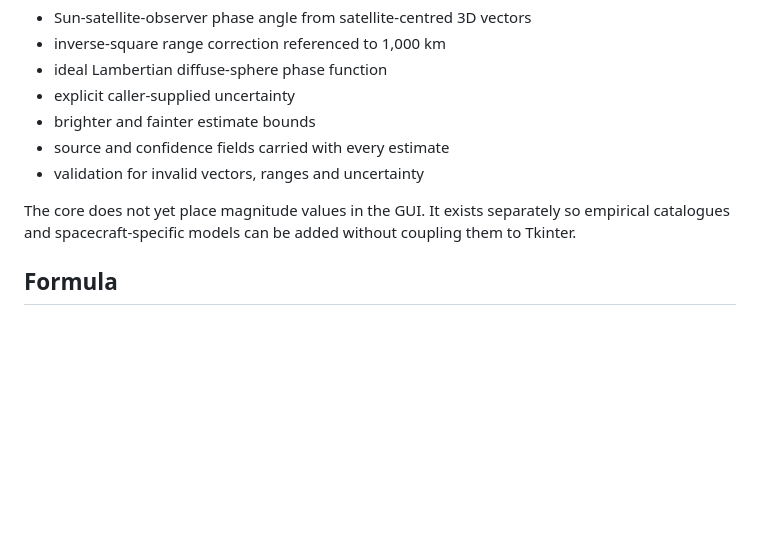
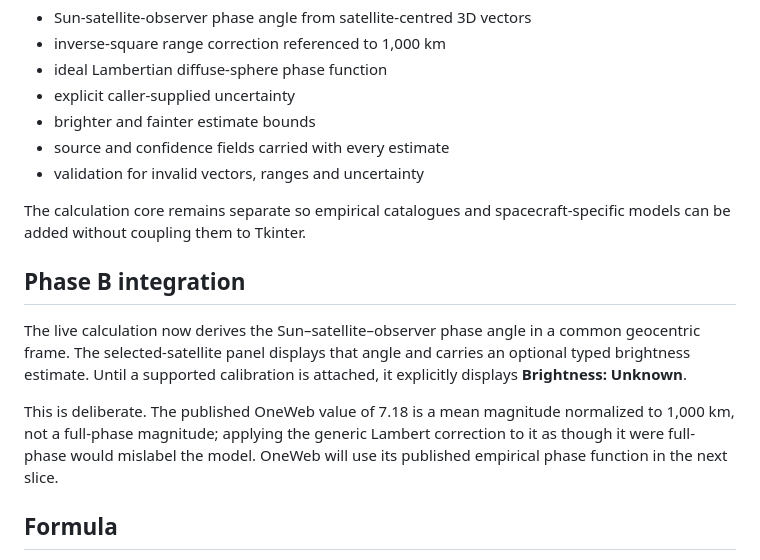
Before and after one commit to Frazmcc/NightAzimuth, a Markdown page: docs/STAGE_17_IMPLEMENTATION.md, the part around one of its changes. Rendered like a GitHub page; blank space fills up the shorter version.

Commit message:
Document Stage 17 phase integration

```diff
--- a/docs/STAGE_17_IMPLEMENTATION.md
+++ b/docs/STAGE_17_IMPLEMENTATION.md
@@ -36,7 +36,13 @@ The first implementation slice adds a tested, provider-independent calculation c
 - source and confidence fields carried with every estimate
 - validation for invalid vectors, ranges and uncertainty
 
-The core does not yet place magnitude values in the GUI. It exists separately so empirical catalogues and spacecraft-specific models can be added without coupling them to Tkinter.
+The calculation core remains separate so empirical catalogues and spacecraft-specific models can be added without coupling them to Tkinter.
+
+## Phase B integration
+
+The live calculation now derives the Sun–satellite–observer phase angle in a common geocentric frame. The selected-satellite panel displays that angle and carries an optional typed brightness estimate. Until a supported calibration is attached, it explicitly displays **Brightness: Unknown**.
+
+This is deliberate. The published OneWeb value of 7.18 is a mean magnitude normalized to 1,000 km, not a full-phase magnitude; applying the generic Lambert correction to it as though it were full-phase would mislabel the model. OneWeb will use its published empirical phase function in the next slice.
 
 ## Formula
 
```
Also changed, not shown: other parts of docs/STAGE_17_IMPLEMENTATION.md (+1 -1 lines).
